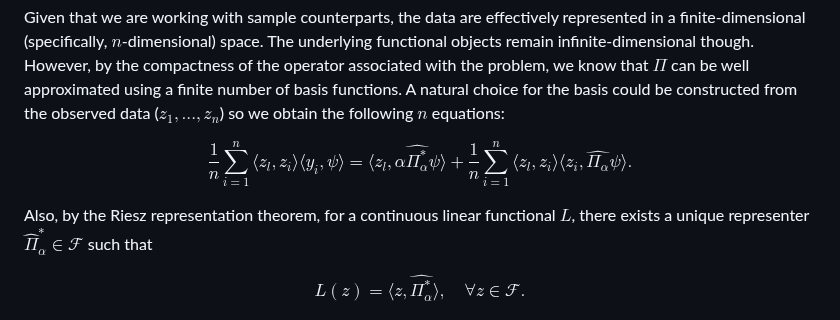
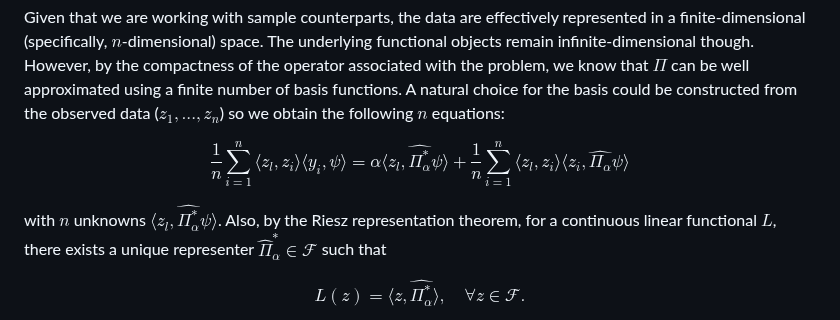
Before and after one commit to CPequeno/Time-Series, a Markdown page: Functional-Response.md, the part around the change. Rendered like a GitHub page.

```diff
--- a/Functional-Response.md
+++ b/Functional-Response.md
@@ -101,10 +101,10 @@ Given that we are working with sample counterparts, the data are effectively rep
 
 $$
 \frac{1}{n} \sum_{i=1}^n \langle z_l, z_i \rangle \langle y_i, \psi \rangle =
-\langle z_l, \alpha \widehat{\Pi_{\alpha}^*} \psi \rangle + \frac{1}{n} \sum_{i=1}^n \langle z_l, z_i \rangle \langle z_i, \widehat{\Pi_{\alpha}} \psi \rangle.
+\alpha \langle z_l, \widehat{\Pi_{\alpha}^*} \psi \rangle + \frac{1}{n} \sum_{i=1}^n \langle z_l, z_i \rangle \langle z_i, \widehat{\Pi_{\alpha}} \psi \rangle
 $$
 
-Also, by the Riesz representation theorem, for a continuous linear functional $L$, there exists a unique representer $\widehat{\Pi}_{\alpha}^* \in \mathcal{F}$ such that
+with $n$ unknowns $\langle z_l, \widehat{\Pi_{\alpha}^*} \psi \rangle$. Also, by the Riesz representation theorem, for a continuous linear functional $L$, there exists a unique representer $\widehat{\Pi}_{\alpha}^* \in \mathcal{F}$ such that
 
 $$
 L(z) = \langle z,  \widehat{\Pi_{\alpha}^*} \rangle, \quad \forall z \in \mathcal{F}.
```
